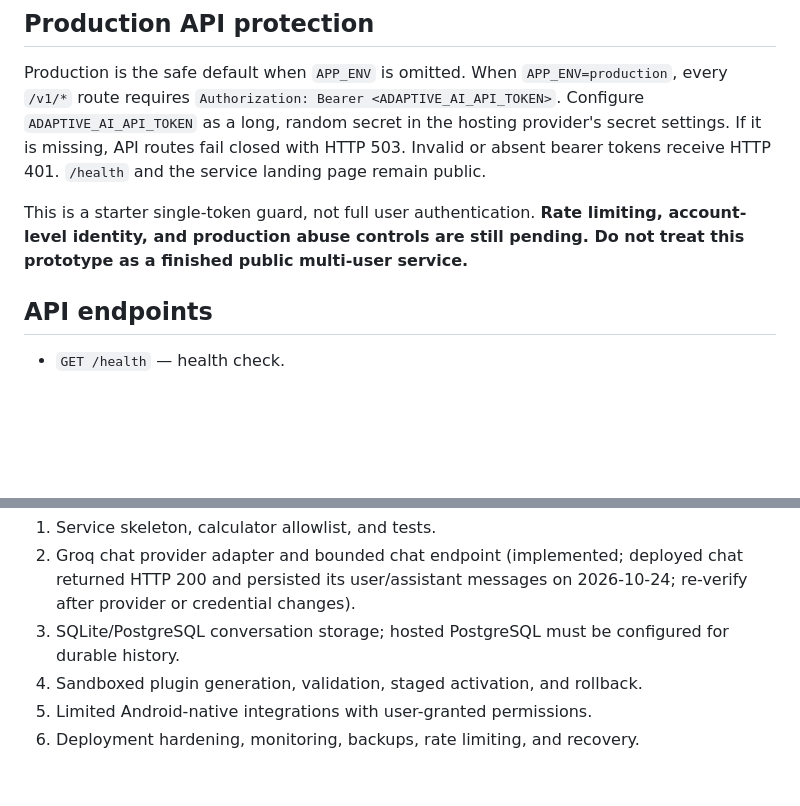
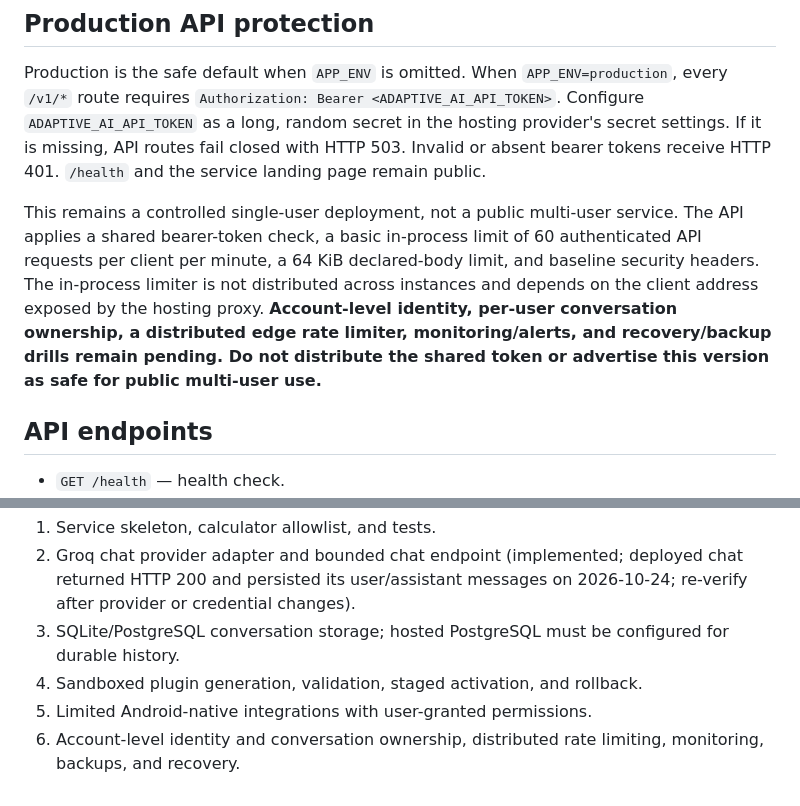
Before and after one commit to ukaeke-stack/adaptive-ai, a Markdown page: README.md, 2 parts joined by grey strips. GitHub-like rendering; blank space fills up the shorter version.

Commit message:
Document API hardening and remaining production limits

```diff
--- a/README.md
+++ b/README.md
@@ -33,7 +33,7 @@ Endpoints let the client create/list conversations, read message history, and de
 ## Production API protection
 Production is the safe default when `APP_ENV` is omitted. When `APP_ENV=production`, every `/v1/*` route requires `Authorization: Bearer <ADAPTIVE_AI_API_TOKEN>`. Configure `ADAPTIVE_AI_API_TOKEN` as a long, random secret in the hosting provider's secret settings. If it is missing, API routes fail closed with HTTP 503. Invalid or absent bearer tokens receive HTTP 401. `/health` and the service landing page remain public.
 
-This is a starter single-token guard, not full user authentication. **Rate limiting, account-level identity, and production abuse controls are still pending. Do not treat this prototype as a finished public multi-user service.**
+This remains a controlled single-user deployment, not a public multi-user service. The API applies a shared bearer-token check, a basic in-process limit of 60 authenticated API requests per client per minute, a 64 KiB declared-body limit, and baseline security headers. The in-process limiter is not distributed across instances and depends on the client address exposed by the hosting proxy. **Account-level identity, per-user conversation ownership, a distributed edge rate limiter, monitoring/alerts, and recovery/backup drills remain pending. Do not distribute the shared token or advertise this version as safe for public multi-user use.**
 
 ## API endpoints
 - `GET /health` — health check.
@@ -62,4 +62,4 @@ pytest -q
 3. SQLite/PostgreSQL conversation storage; hosted PostgreSQL must be configured for durable history.
 4. Sandboxed plugin generation, validation, staged activation, and rollback.
 5. Limited Android-native integrations with user-granted permissions.
-6. Deployment hardening, monitoring, backups, rate limiting, and recovery.
+6. Account-level identity and conversation ownership, distributed rate limiting, monitoring, backups, and recovery.
```
